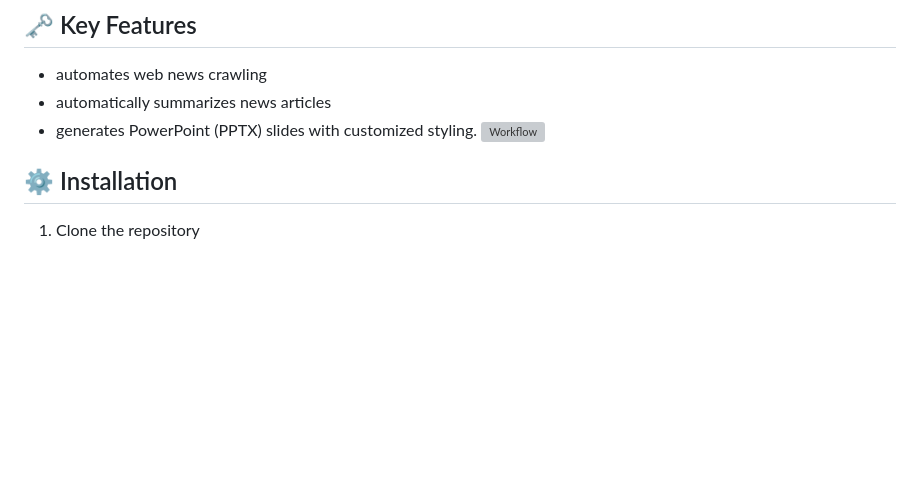
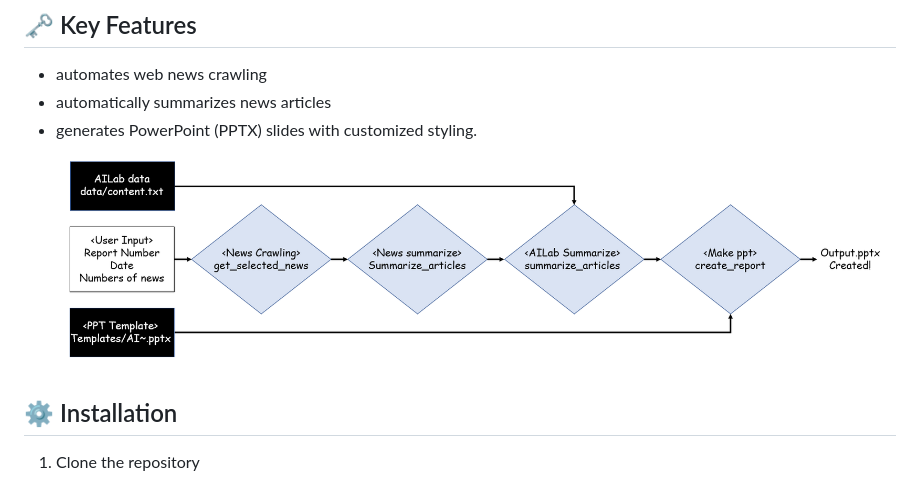
Before and after one commit to esthyj/ai-weekly-report, a Markdown page: README.md, the part around the change. GitHub-like rendering; blank space fills up the shorter version; grey boxes are pictures that could not be loaded.

```diff
--- a/README.md
+++ b/README.md
@@ -4,7 +4,7 @@
 - automates web news crawling
 - automatically summarizes news articles
 - generates PowerPoint (PPTX) slides with customized styling.
-![Workflow](diagram.png)
+![Workflow](data/diagram.png)
 
 ## ⚙️ Installation
 
```
Also changed, not shown: data/diagram.png (renamed from src/diagram.png).
